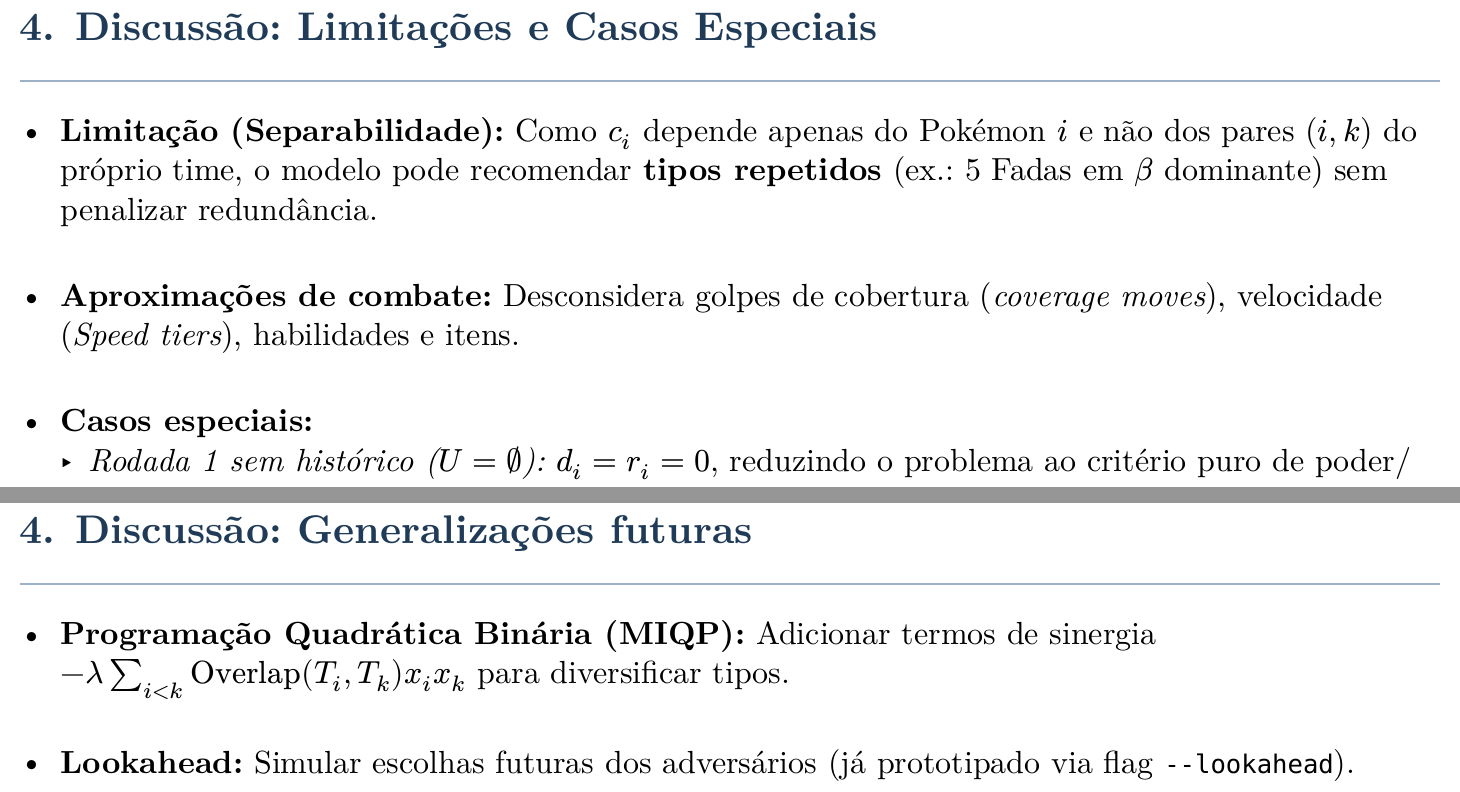
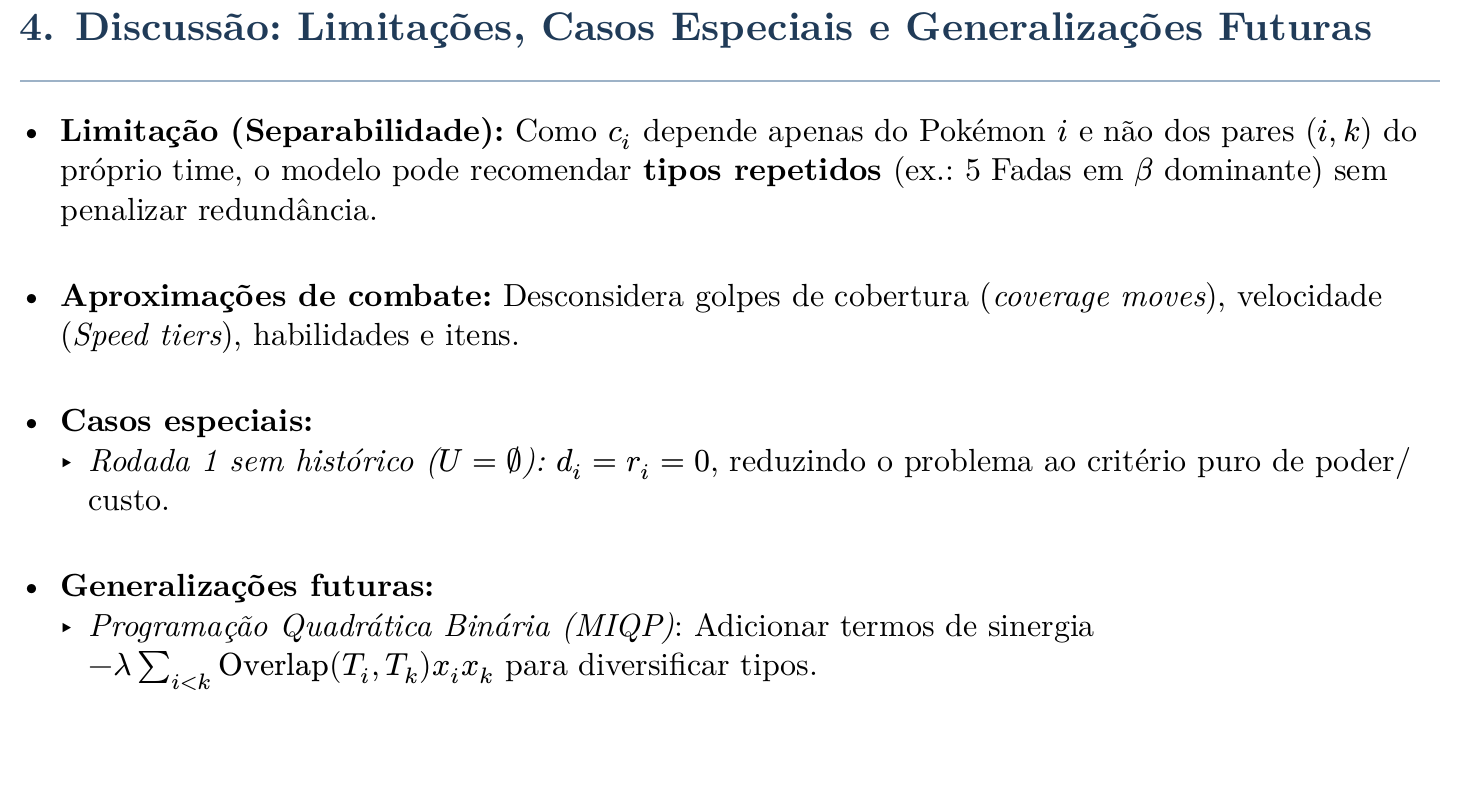
Before and after one commit to Cotrim72/Trabalho_OTM, a Typst document (modelo/slides.typ): two parts of pages 15 and 16 of 16 before the commit and part of page 15 of 15 after it, the two joined at a grey line, cut so that both start at the same text. The pictures show the PDF file modelo/slides.pdf that the author committed with the source.

Commit message:
Removendo comentário sobre lookahead

```diff
--- a/modelo/slides.typ
+++ b/modelo/slides.typ
@@ -257,7 +257,7 @@ pois a escala muda com os pesos; avaliamos o trade-off pelas métricas
 físicas.
 ]
 
-#slide[4. Discussão: Limitações e Casos Especiais][
+#slide[4. Discussão: Limitações, Casos Especiais e Generalizações Futuras][
 - #strong[Limitação (Separabilidade):] Como $c_i$ depende apenas do
   Pokémon $i$ e não dos pares $(i,k)$ do próprio time, o modelo pode
   recomendar #strong[tipos repetidos] (ex.: 5 Fadas em $beta$ dominante)
@@ -268,13 +268,8 @@ físicas.
 - #strong[Casos especiais:]
   - #emph[Rodada 1 sem histórico ($U = emptyset$):] $d_i = r_i = 0$,
     reduzindo o problema ao critério puro de poder/custo.
+- #strong[Generalizações futuras:]
+  - #emph[Programação Quadrática Binária (MIQP)]: Adicionar termos de sinergia
+    $- lambda sum_(i < k) upright("Overlap")(T_i,T_k)x_i x_k$ para
+    diversificar tipos.
 ]
-
-#slide[4. Discussão: Generalizações futuras][
-- #strong[Programação Quadrática Binária (MIQP):] Adicionar termos de
-  sinergia
-  $- lambda sum_(i < k) upright("Overlap")(T_i,T_k)x_i x_k$ para
-  diversificar tipos.
-- #strong[Lookahead:] Simular escolhas futuras dos adversários
-  (já prototipado via flag `--lookahead`).
-]
```
Also changed, not shown: modelo/slides.pdf.
